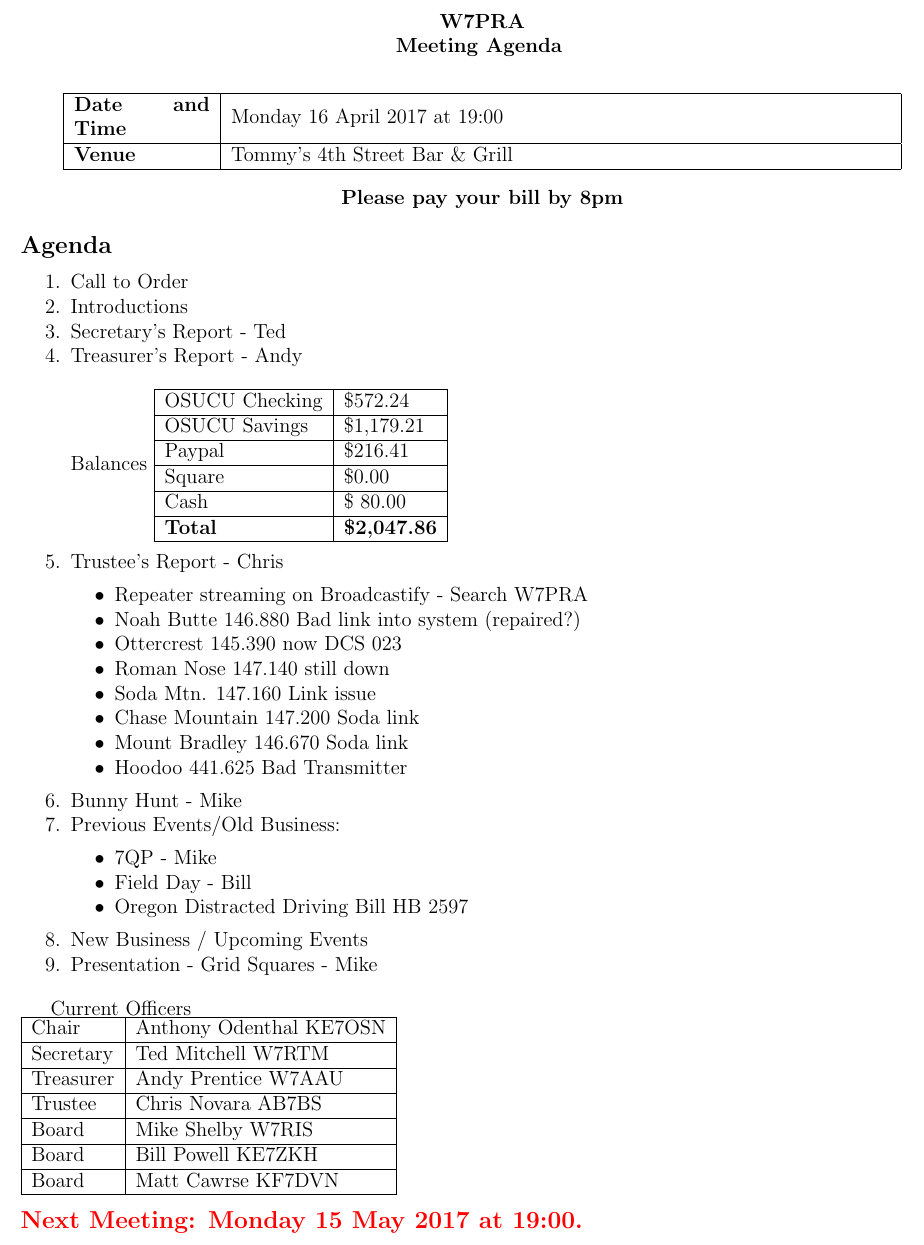
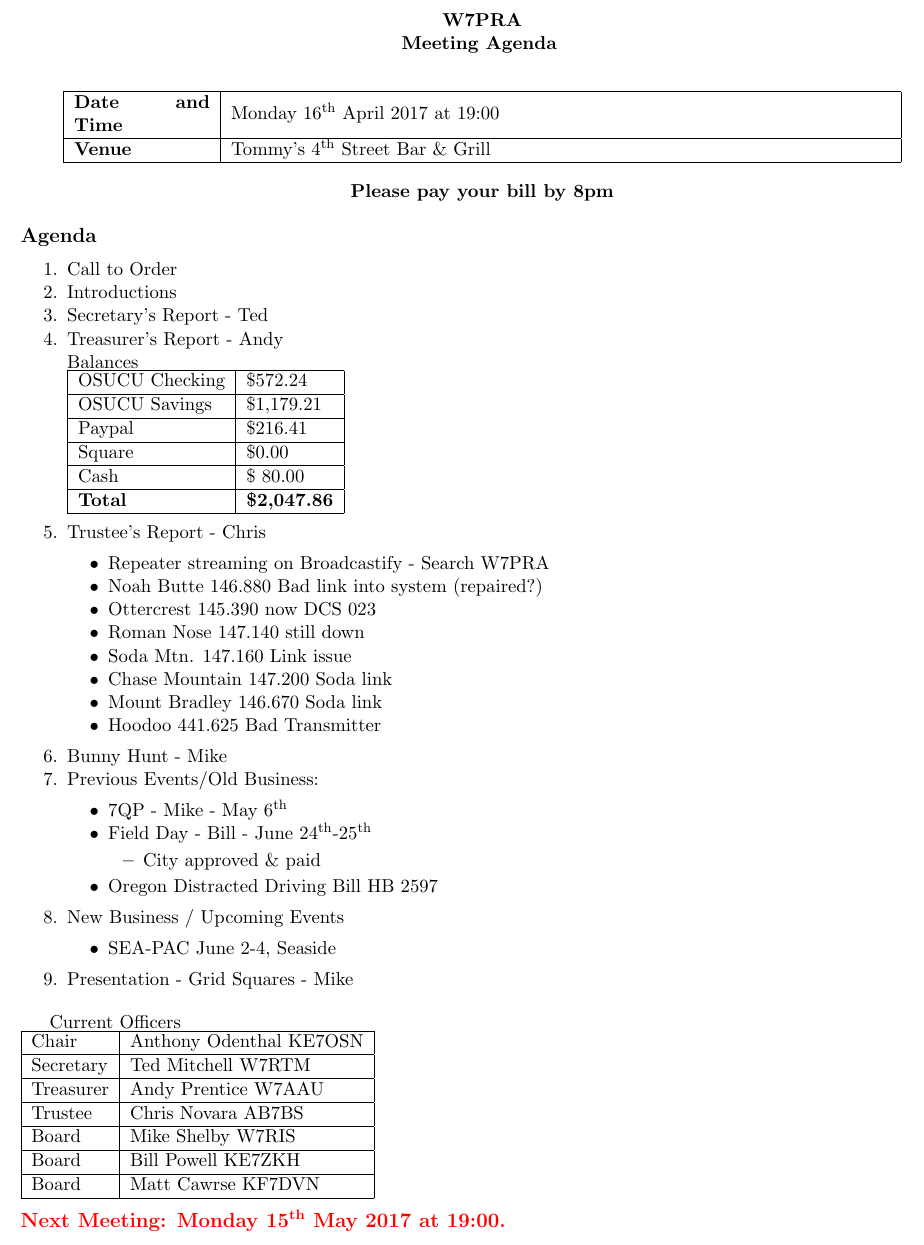
Before and after one commit to Odysimus/W7PRA-Meetings, a LaTeX document (2017/April/April_2017_Agenda.tex): part of the page, cut so that both start at the same text. Compiled offline with pdfLaTeX.

Commit message:
Revision
Revised the agenda

```diff
--- a/2017/April/April_2017_Agenda.tex
+++ b/2017/April/April_2017_Agenda.tex
@@ -12,7 +12,7 @@
 %
 %\end{document}
 
-\documentclass[letter,12pt]{extarticle}
+\documentclass[letter,11pt]{extarticle}
 \usepackage[margin=0.5in]{geometry}
 \usepackage{enumitem}
 \setlist{noitemsep}
@@ -33,8 +33,8 @@
 
 	\begin{center}
 		\begin{tabular}{| m{2.8cm} | m{13.6cm} |} \hline
-			\textbf{Date and Time} & Monday 16 April 2017 at 19:00 \\ \hline
-			\textbf{Venue} & Tommy's 4th Street Bar \& Grill \\ \hline
+			\textbf{Date and Time} & Monday 16\textsuperscript{th} April 2017 at 19:00 \\ \hline
+			\textbf{Venue} & Tommy's 4\textsuperscript{th} Street Bar \& Grill \\ \hline
 				\end{tabular}
 	\end{center}
 
@@ -47,8 +47,8 @@
 		\item Call to Order
 		\item Introductions
 		\item Secretary's Report - Ted
-		\item Treasurer's Report - Andy \\ \\
-				Balances
+		\item Treasurer's Report - Andy \\
+				Balances \\
 			\begin{tabular}{|l|l|} \hline
 				OSUCU Checking & \$572.24 \\ \hline
 				OSUCU Savings & \$1,179.21 \\ \hline
@@ -71,11 +71,17 @@
 		\item Bunny Hunt - Mike
 		\item Previous Events/Old Business:
 			\begin{itemize}
-				\item 7QP - Mike
-				\item Field Day - Bill
+				\item 7QP - Mike - May 6\textsuperscript{th}
+				\item Field Day - Bill - June 24\textsuperscript{th}-25\textsuperscript{th}
+					\begin{itemize}
+						\item City approved \& paid
+					\end{itemize}
 				\item Oregon Distracted Driving Bill HB 2597
 			\end{itemize}
 		\item  New Business / Upcoming Events
+			\begin{itemize}
+				\item SEA-PAC June 2-4, Seaside
+			\end{itemize}
 		\item  Presentation - Grid Squares - Mike
 	\end{enumerate}
 
@@ -90,6 +96,6 @@
 		Board & Matt Cawrse KF7DVN \\ \hline
 	\end{tabular}
 
-	\subsection*{\color{red}{Next Meeting: Monday 15 May 2017 at 19:00.}}
+	\subsection*{\color{red}{Next Meeting: Monday 15\textsuperscript{th} May 2017 at 19:00.}}
 
 \end{document}
```
Also changed, not shown: 2017/April/April_2017_Agenda.pdf.
